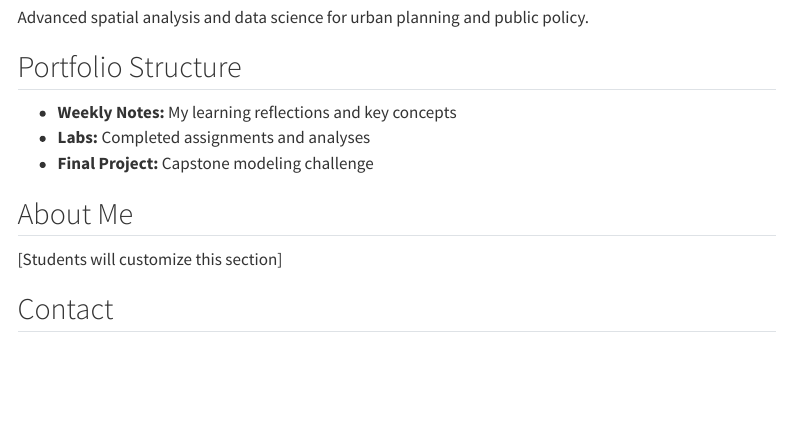
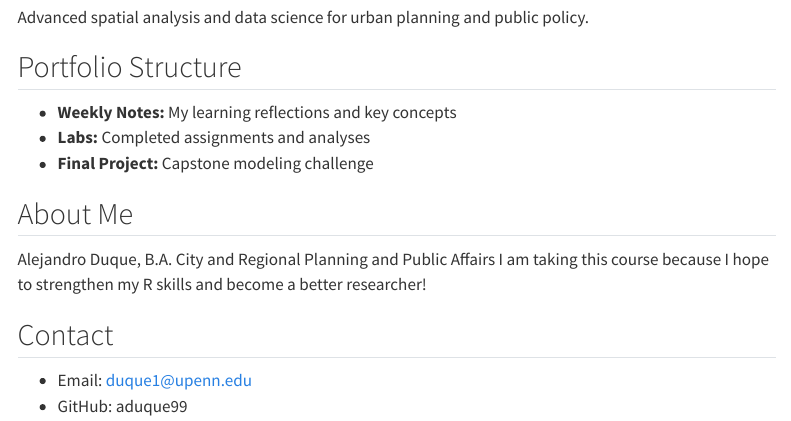
Before and after one commit to aduque99/CPLN5920_portfolio, a Quarto document (index.qmd): the page in a window 1100 px wide, from 220 px down. Rendered offline with R 4.5, knitr and Pandoc in place of Quarto, with nearby package versions; menus at the side of the page are left out.

Commit message:
Update index.qmd

```diff
--- a/index.qmd
+++ b/index.qmd
@@ -15,8 +15,9 @@ Advanced spatial analysis and data science for urban planning and public policy.
 - **Final Project:** Capstone modeling challenge
 
 ## About Me
-[Students will customize this section]
+Alejandro Duque, B.A. City and Regional Planning and Public Affairs
+I am taking this course because I hope to strengthen my R skills and become a better researcher!
 
 ## Contact
-- Email: [your.email@upenn.edu]
-- GitHub: [@your-username]
+- Email: duque1@upenn.edu
+- GitHub: aduque99
```
